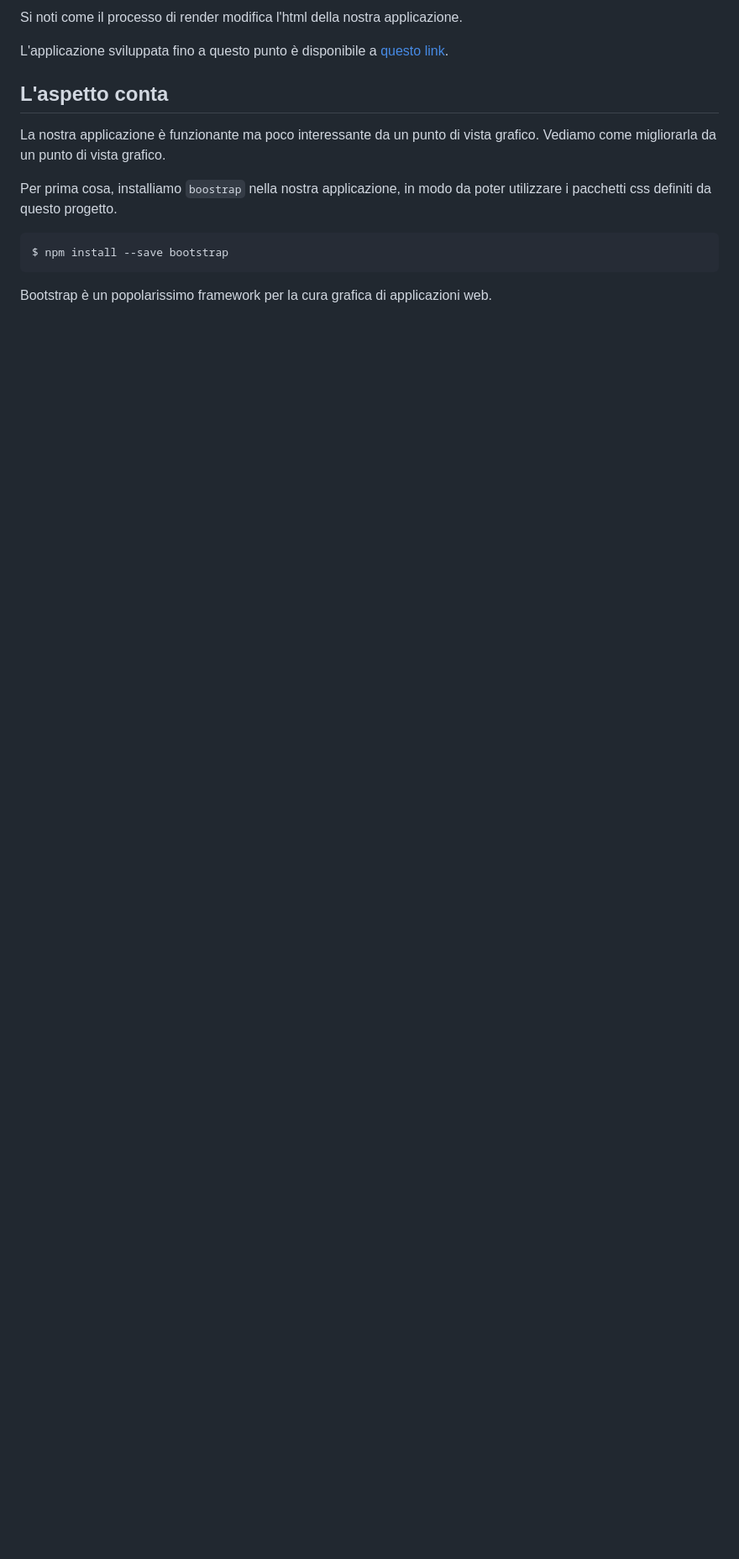
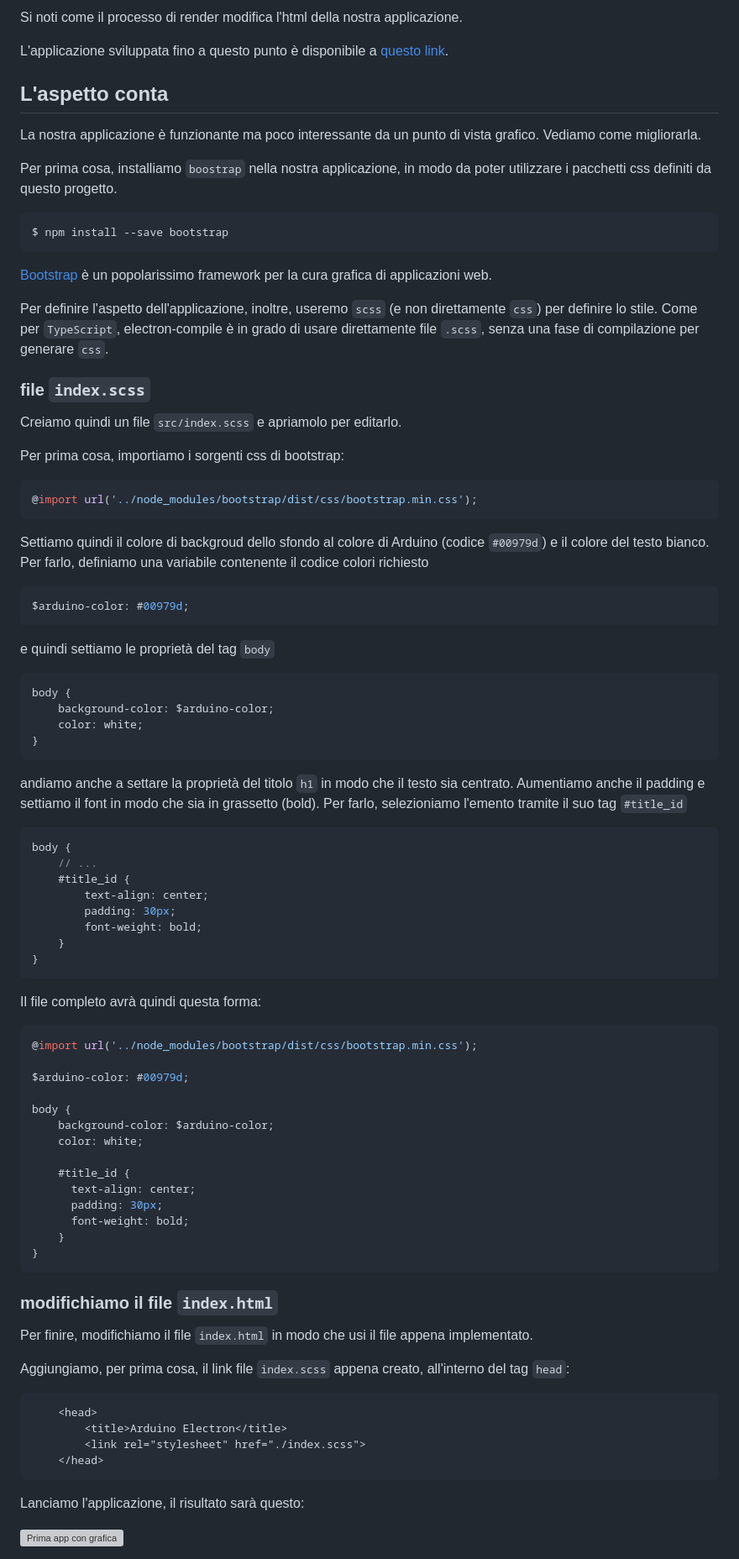
Before and after one commit to ludusrusso/electron-arduino, a Markdown page: tutorials/parte1.md, the part around the change printed below. Shown: that part at 84% size. Drawn GitHub-style; blank space fills up the shorter version; grey boxes are pictures that could not be loaded.

````diff
--- a/tutorials/parte1.md
+++ b/tutorials/parte1.md
@@ -209,7 +209,7 @@ L'applicazione sviluppata fino a questo punto è disponibile a [questo link](htt
 
 ## L'aspetto conta
 
-La nostra applicazione è funzionante ma poco interessante da un punto di vista grafico. Vediamo come migliorarla da un punto di vista grafico.
+La nostra applicazione è funzionante ma poco interessante da un punto di vista grafico. Vediamo come migliorarla.
 
 Per prima cosa, installiamo `boostrap` nella nostra applicazione, in modo da poter utilizzare i pacchetti css definiti da questo progetto.
 
@@ -217,4 +217,80 @@ Per prima cosa, installiamo `boostrap` nella nostra applicazione, in modo da pot
 $ npm install --save bootstrap
 ```
 
-Bootstrap è un popolarissimo framework per la cura grafica di applicazioni web.
+[Bootstrap](http://getbootstrap.com/) è un popolarissimo framework per la cura grafica di applicazioni web.
+
+Per definire l'aspetto dell'applicazione, inoltre, useremo `scss` (e non direttamente `css`) per definire lo stile. Come per `TypeScript`, electron-compile è in grado di usare direttamente file `.scss`, senza una fase di compilazione per generare `css`.
+
+### file `index.scss`
+Creiamo quindi un file `src/index.scss` e apriamolo per editarlo.
+
+Per prima cosa, importiamo i sorgenti css di bootstrap:
+
+```scss
+@import url('../node_modules/bootstrap/dist/css/bootstrap.min.css');
+```
+
+Settiamo quindi il colore di backgroud dello sfondo al colore di Arduino (codice `#00979d`) e il colore del testo bianco. Per farlo, definiamo una variabile contenente il codice colori richiesto
+
+```scss
+$arduino-color: #00979d;
+```
+
+e quindi settiamo le proprietà del tag `body`
+
+```scss
+body {
+    background-color: $arduino-color;
+    color: white;
+}
+```
+
+andiamo anche a settare la proprietà del titolo `h1` in modo che il testo sia centrato. Aumentiamo anche il padding e settiamo il font in modo che sia in grassetto (bold). Per farlo, selezioniamo l'emento tramite il suo tag `#title_id`
+
+```scss
+body {
+    // ...
+    #title_id {
+        text-align: center;
+        padding: 30px;
+        font-weight: bold;
+    }
+}
+```
+
+Il file completo avrà quindi questa forma:
+
+```scss
+@import url('../node_modules/bootstrap/dist/css/bootstrap.min.css');
+
+$arduino-color: #00979d;
+
+body {
+    background-color: $arduino-color;
+    color: white;
+
+    #title_id {
+      text-align: center;
+      padding: 30px;
+      font-weight: bold;
+    }
+}
+```
+### modifichiamo il file `index.html`
+
+
+Per finire, modifichiamo il file `index.html` in modo che usi il file appena implementato.
+
+Aggiungiamo, per prima cosa, il link file `index.scss` appena creato, all'interno del tag `head`:
+
+```html
+    <head>
+        <title>Arduino Electron</title>
+        <link rel="stylesheet" href="./index.scss">
+    </head>
+```
+
+Lanciamo l'applicazione, il risultato sarà questo:
+
+![Prima app con grafica]()
+
````
Also changed, not shown: other parts of tutorials/parte1.md (+6 -1 lines), src/imgs/arduino_white.png (added), 2 other files.
